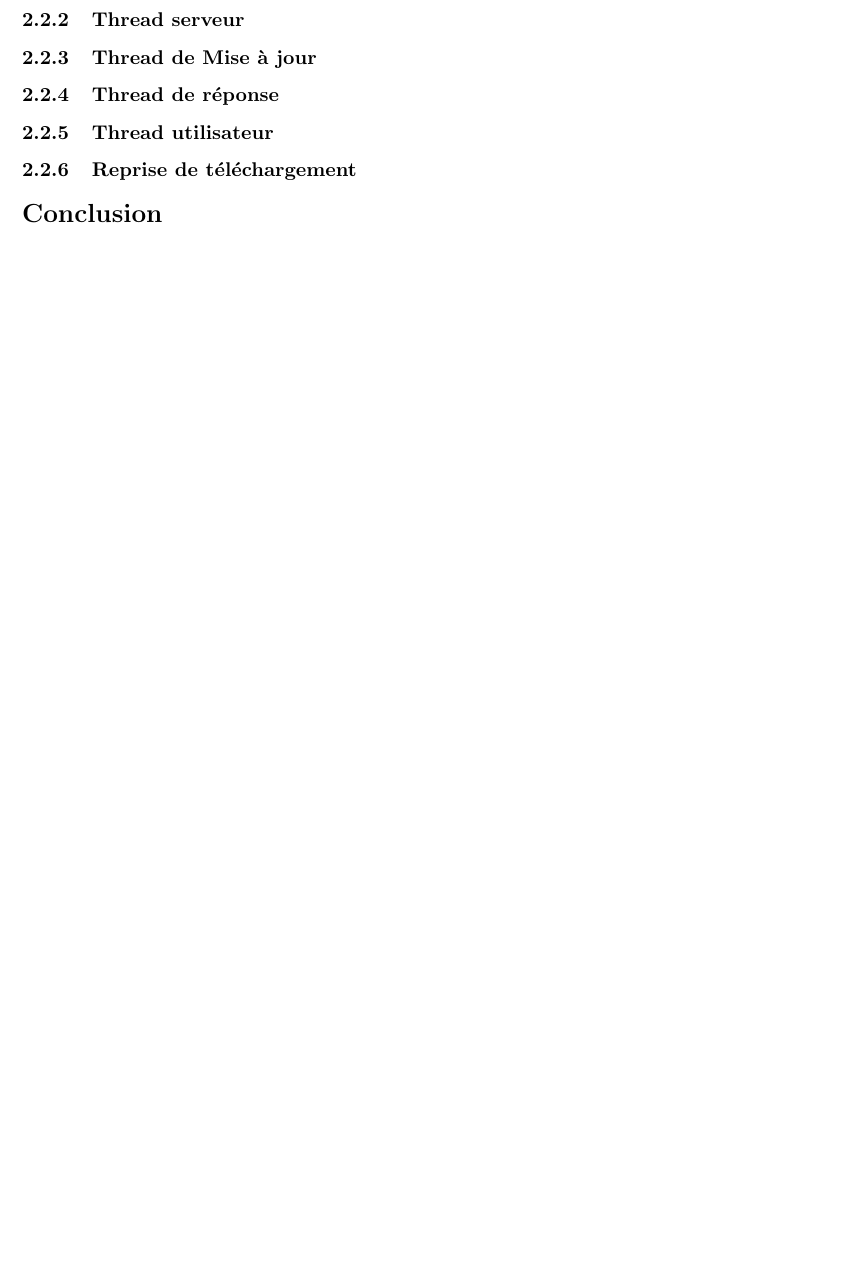
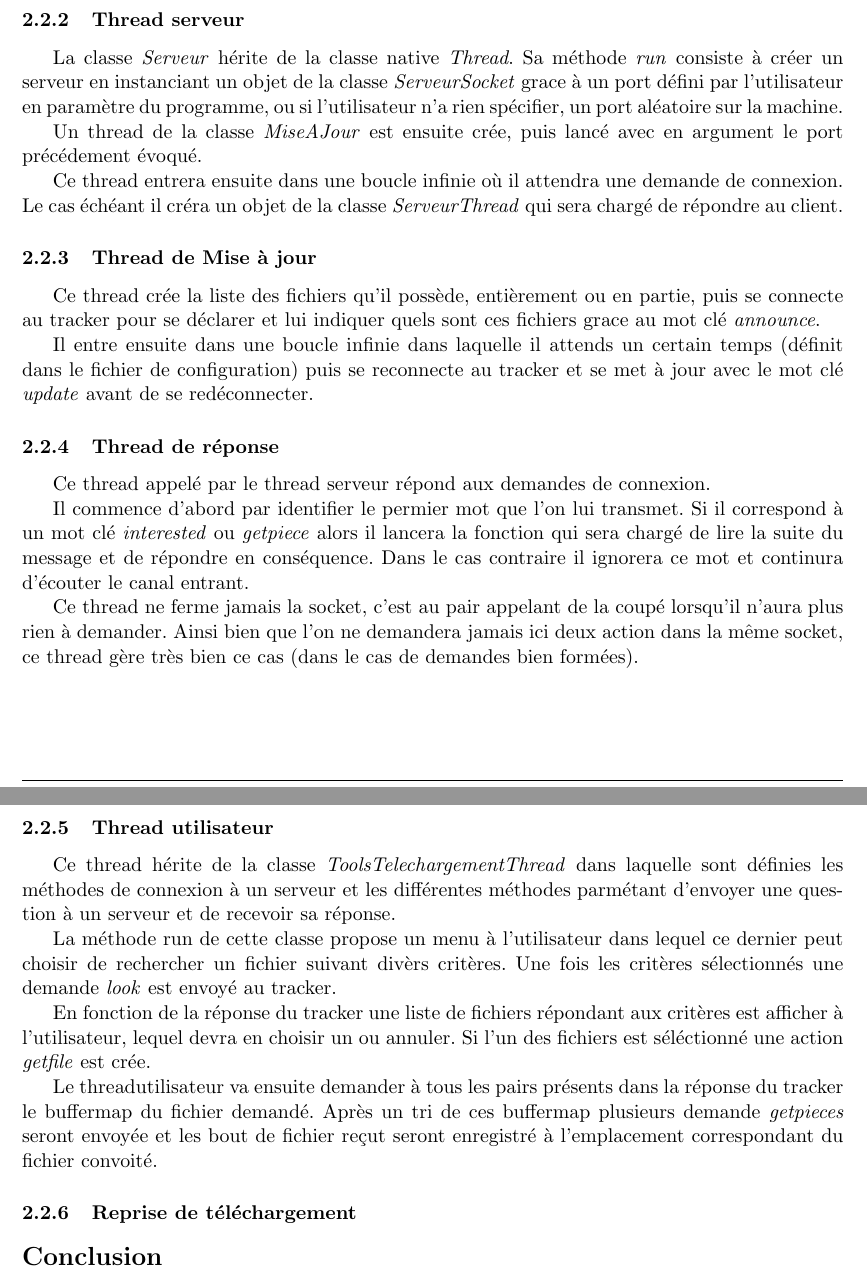
Before and after one commit to Oximore/P2P, a LaTeX document (rapport/rapport.tex, which reads rapport/pair.tex): part of page 4 of 4 before the commit and two parts of pages 5 and 6 of 6 after it, the two joined at a grey line, cut so that both start at the same text, the shorter picture padded with empty space. Compiled offline with pdfLaTeX.

Commit message:
complétion de la partie pair / il ne reste plus grand chose (mise à part la correction orthographique)

```diff
--- a/rapport/pair.tex
+++ b/rapport/pair.tex
@@ -101,11 +139,69 @@ message vient une partie de texte mal formé.
 
 \subsubsection{Thread serveur}
+La classe \textit{Serveur} hérite de la classe native \textit{Thread}.
+Sa méthode \textit{run} consiste à créer un serveur en instanciant un
+objet de la classe \textit{ServeurSocket} grace à un port défini par
+l'utilisateur en paramètre du programme, ou si l'utilisateur n'a rien
+spécifier, un port aléatoire sur la machine.
+
+
+Un thread de la classe \textit{MiseAJour} est ensuite crée, puis lancé avec en
+argument le port précédement évoqué.
+
+Ce thread entrera ensuite dans une boucle infinie où il attendra une
+demande de connexion. Le cas échéant il créra un objet de la classe
+\textit{ServeurThread} qui sera chargé de répondre au client.
+
 
 \subsubsection{Thread de Mise à jour}
+Ce thread crée la liste des fichiers qu'il possède, entièrement ou en
+partie, puis se connecte au tracker pour se déclarer et lui indiquer
+quels sont ces fichiers grace au mot clé \textit{announce}.
+
+Il entre ensuite dans une boucle infinie dans laquelle il attends un
+certain temps (définit dans le fichier de configuration) puis se
+reconnecte au tracker et se met à jour avec le mot clé \textit{update}
+avant de se redéconnecter.
+
 
 \subsubsection{Thread de réponse}
+Ce thread appelé par le thread serveur répond aux demandes de
+connexion.
+
+Il commence d'abord par identifier le permier mot que l'on lui
+transmet. Si il correspond à un mot clé \textit{interested} ou
+\textit{getpiece} alors il lancera la fonction qui sera chargé de lire
+la suite du message et de répondre en conséquence. Dans le cas
+contraire il ignorera ce mot et continura d'écouter le canal entrant.
+
+Ce thread ne ferme jamais la socket, c'est au pair appelant de la
+coupé lorsqu'il n'aura plus rien à demander. Ainsi bien que l'on ne
+demandera jamais ici deux action dans la même socket, ce thread gère
+très bien ce cas (dans le cas de demandes bien formées).
+
 
 \subsubsection{Thread utilisateur}
 % amélioration possible : plusieurs thread pour le dl
+Ce thread hérite de la classe \textit{ToolsTelechargementThread} dans
+laquelle sont définies les méthodes de connexion à un serveur et les
+différentes méthodes parmétant d'envoyer une question à un serveur et
+de recevoir sa réponse.
+
+La méthode run de cette classe propose un menu à l'utilisateur dans
+lequel ce dernier peut choisir de rechercher un fichier suivant divèrs
+critères. Une fois les critères sélectionnés une demande \textit{look}
+est envoyé au tracker.
+
+En fonction de la réponse du tracker une liste de fichiers répondant
+aux critères est afficher à l'utilisateur, lequel devra en choisir un
+ou annuler. Si l'un des fichiers est séléctionné une action
+\textit{getfile} est crée.
+
+
+Le threadutilisateur va ensuite demander à tous les pairs présents
+dans la réponse du tracker le buffermap du fichier demandé. Après un
+tri de ces buffermap plusieurs demande \textit{getpieces} seront
+envoyée et les bout de fichier reçut seront enregistré à l'emplacement
+correspondant du fichier convoité.
 
 \subsubsection{Reprise de téléchargement}
```
Also changed, not shown: rapport/pair.tex (38 more changed lines).
